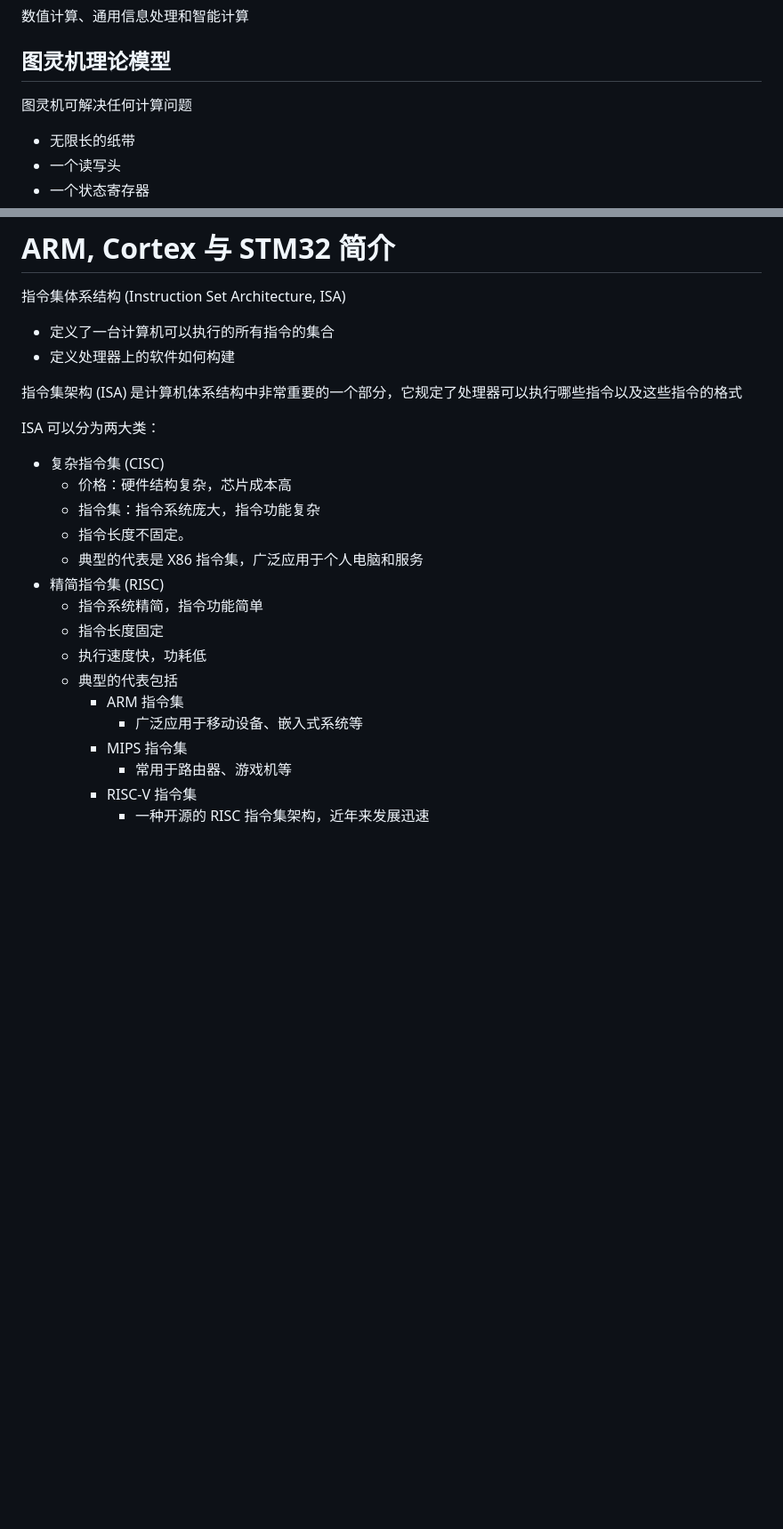
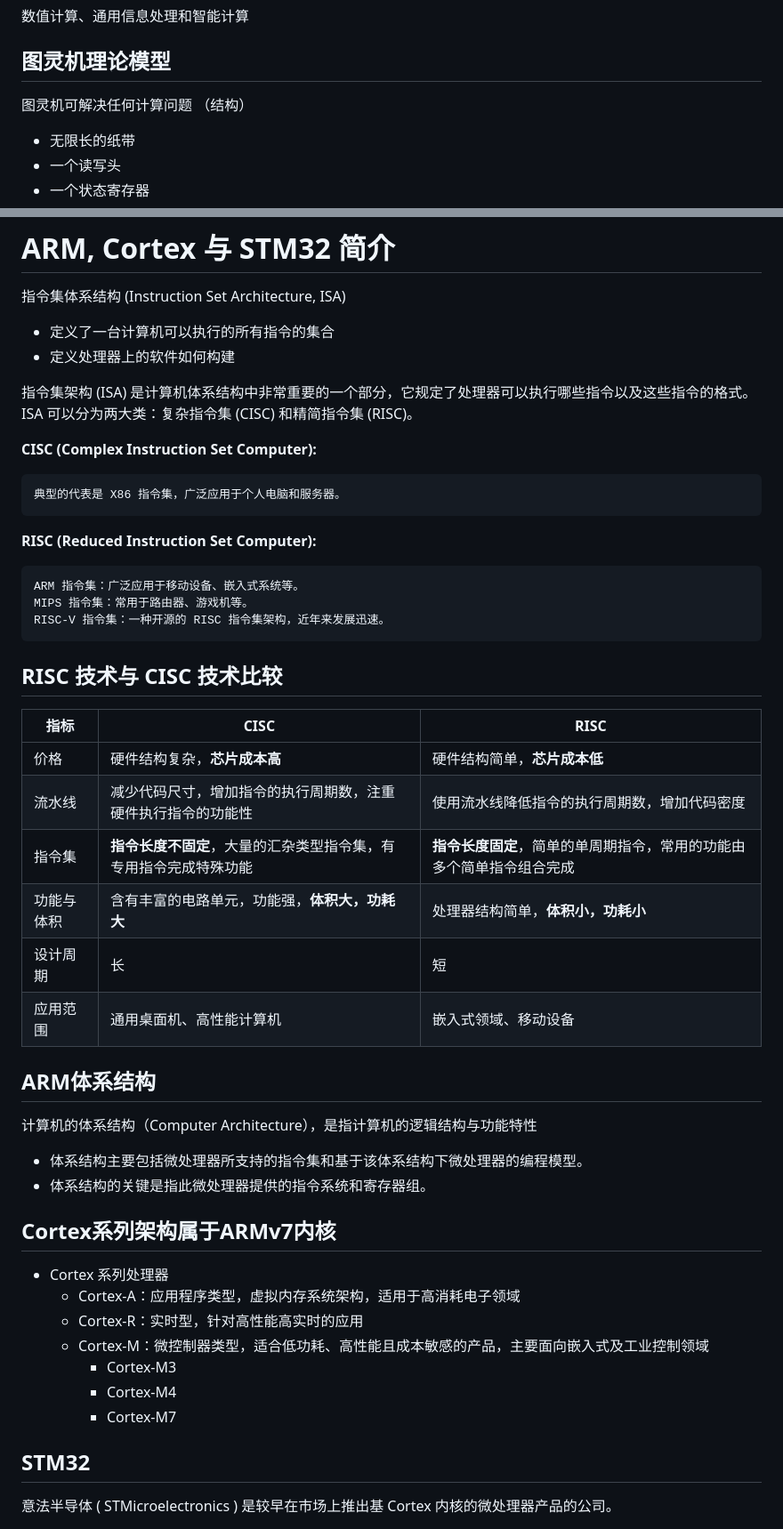
Before and after one commit to chai-mi/note, a Markdown page: 嵌入式/1.绪论.md, 2 parts joined by grey strips. Shown: that part at 89% size. GitHub-like rendering; blank space fills up the shorter version.

Commit message:
1. 绪论

```diff
--- a/嵌入式/1.绪论.md
+++ b/嵌入式/1.绪论.md
@@ -60,7 +60,7 @@
 数值计算、通用信息处理和智能计算
 
 ## 图灵机理论模型
-图灵机可解决任何计算问题
+图灵机可解决任何计算问题 （结构）
 - 无限长的纸带
 - 一个读写头
 - 一个状态寄存器
@@ -136,23 +136,43 @@
 - 定义了一台计算机可以执行的所有指令的集合
 - 定义处理器上的软件如何构建
 
-指令集架构 (ISA) 是计算机体系结构中非常重要的一个部分，它规定了处理器可以执行哪些指令以及这些指令的格式
+指令集架构 (ISA) 是计算机体系结构中非常重要的一个部分，它规定了处理器可以执行哪些指令以及这些指令的格式。ISA 可以分为两大类：复杂指令集 (CISC) 和精简指令集 (RISC)。
 
-ISA 可以分为两大类：
-- 复杂指令集 (CISC)
-  - 价格：硬件结构复杂，芯片成本高
-  - 指令集：指令系统庞大，指令功能复杂
-  - 指令长度不固定。
-  - 典型的代表是 X86 指令集，广泛应用于个人电脑和服务
-- 精简指令集 (RISC)
-  - 指令系统精简，指令功能简单
-  - 指令长度固定
-  - 执行速度快，功耗低
-  - 典型的代表包括
-    - ARM 指令集
-      - 广泛应用于移动设备、嵌入式系统等
-    - MIPS 指令集
-      - 常用于路由器、游戏机等
-    - RISC-V 指令集
-      - 一种开源的 RISC 指令集架构，近年来发展迅速
+**CISC (Complex Instruction Set Computer):**
 
+    典型的代表是 X86 指令集，广泛应用于个人电脑和服务器。
+
+**RISC (Reduced Instruction Set Computer):**
+
+    ARM 指令集：广泛应用于移动设备、嵌入式系统等。
+    MIPS 指令集：常用于路由器、游戏机等。
+    RISC-V 指令集：一种开源的 RISC 指令集架构，近年来发展迅速。
+
+## RISC 技术与 CISC 技术比较
+
+| 指标 | CISC | RISC |
+|---|---|---|
+| 价格 | 硬件结构复杂，**芯片成本高** | 硬件结构简单，**芯片成本低** |
+| 流水线 | 减少代码尺寸，增加指令的执行周期数，注重硬件执行指令的功能性 | 使用流水线降低指令的执行周期数，增加代码密度 |
+| 指令集 | **指令长度不固定**，大量的汇杂类型指令集，有专用指令完成特殊功能 | **指令长度固定**，简单的单周期指令，常用的功能由多个简单指令组合完成 |
+| 功能与体积 | 含有丰富的电路单元，功能强，**体积大，功耗大** | 处理器结构简单，**体积小，功耗小** |
+| 设计周期 | 长 | 短 |
+| 应用范围 | 通用桌面机、高性能计算机 | 嵌入式领域、移动设备 |
+
+## ARM体系结构
+  计算机的体系结构（Computer
+Architecture），是指计算机的逻辑结构与功能特性
+- 体系结构主要包括微处理器所支持的指令集和基于该体系结构下微处理器的编程模型。
+- 体系结构的关键是指此微处理器提供的指令系统和寄存器组。
+##  Cortex系列架构属于ARMv7内核
+- Cortex 系列处理器
+  - Cortex-A：应用程序类型，虚拟内存系统架构，适用于高消耗电子领域
+  - Cortex-R：实时型，针对高性能高实时的应用
+  - Cortex-M：微控制器类型，适合低功耗、高性能且成本敏感的产品，主要面向嵌入式及工业控制领域
+    - Cortex-M3
+    - Cortex-M4
+    - Cortex-M7
+## STM32
+意法半导体 ( STMicroelectronics ) 是较早在市场上推出基 Cortex 内核的微处理器产品的公司。
+
+
```
Also changed, not shown: other parts of 嵌入式/1.绪论.md (+31 -0 lines), 嵌入式/image/STM32.png (added).
